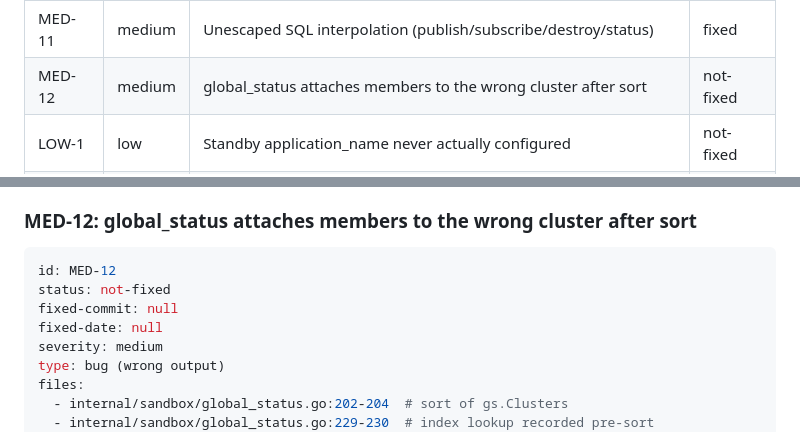
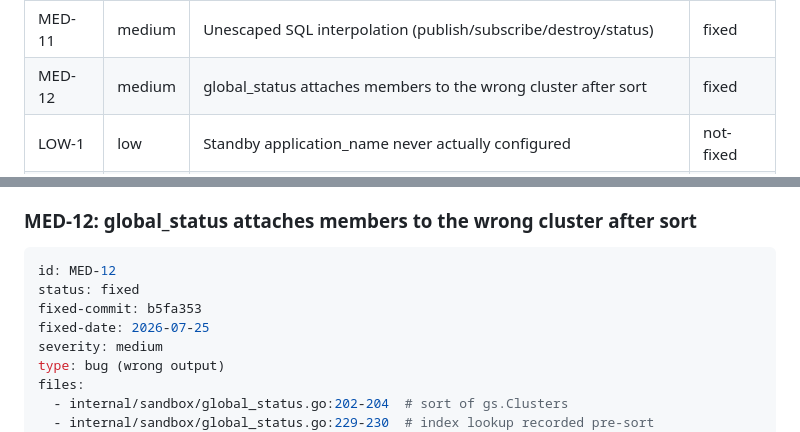
Before and after one commit to guriandoro/postgresql_sandbox, a Markdown page: code_review.md, 2 parts joined by grey strips. Rendered like a GitHub page.

Commit message:
code_review: mark MED-12 fixed

````diff
--- a/code_review.md
+++ b/code_review.md
@@ -46,7 +46,7 @@ re-verified — re-confirm the failure mode before fixing.
 | MED-9  | medium | `deploy --subscribe-to` forces dbname=postgres                 | fixed     |
 | MED-10 | medium | `promote` leaks the replication slot on the old source         | fixed     |
 | MED-11 | medium | Unescaped SQL interpolation (publish/subscribe/destroy/status) | fixed     |
-| MED-12 | medium | global_status attaches members to the wrong cluster after sort | not-fixed |
+| MED-12 | medium | global_status attaches members to the wrong cluster after sort | fixed |
 | LOW-1  | low    | Standby application_name never actually configured             | not-fixed |
 | LOW-2  | low    | Destroying a stopped subscriber silently leaks publisher slot  | not-fixed |
 | LOW-3  | low    | Subscribing a sandbox to itself hangs forever                  | not-fixed |
@@ -856,9 +856,9 @@ runner receives); slot name with `'` in config → escaped statement.
 
 ```yaml
 id: MED-12
-status: not-fixed
-fixed-commit: null
-fixed-date: null
+status: fixed
+fixed-commit: b5fa353
+fixed-date: 2026-07-25
 severity: medium
 type: bug (wrong output)
 files:
````
